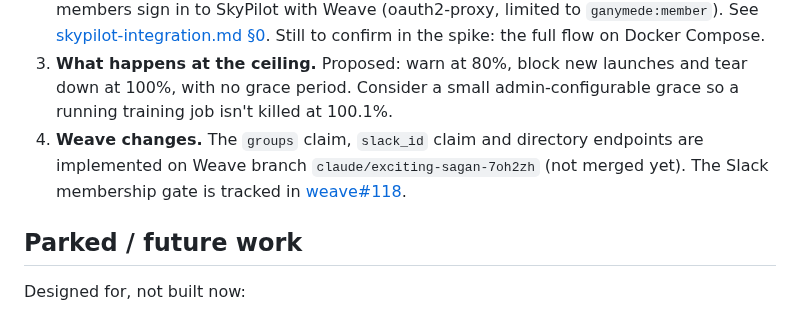
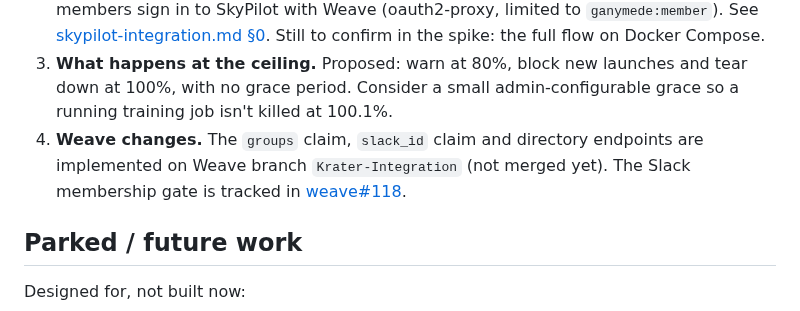
Before and after one commit to Adambomb210/Krater, a Markdown page: docs/SPEC.md, the part around the change. Drawn GitHub-style.

Commit message:
docs: fix remaining Weave branch reference
Co-Authored-By: Claude Opus 5.5 <noreply@anthropic.com>
Claude-Session: https://claude.ai/code/session_015etbcYs4SKqPxsnY7Pr2p6

```diff
--- a/docs/SPEC.md
+++ b/docs/SPEC.md
@@ -257,7 +257,7 @@ Networking:
 3. **What happens at the ceiling.** Proposed: warn at 80%, block new launches and tear down at 100%, with no grace
    period. Consider a small admin-configurable grace so a running training job isn't killed at 100.1%.
 4. **Weave changes.** The `groups` claim, `slack_id` claim and directory endpoints are implemented on Weave branch
-   `claude/exciting-sagan-7oh2zh` (not merged yet). The Slack membership gate is tracked in
+   `Krater-Integration` (not merged yet). The Slack membership gate is tracked in
    [weave#118](https://github.com/patchworklabsorg/weave/issues/118).
 
 ## Parked / future work
```
